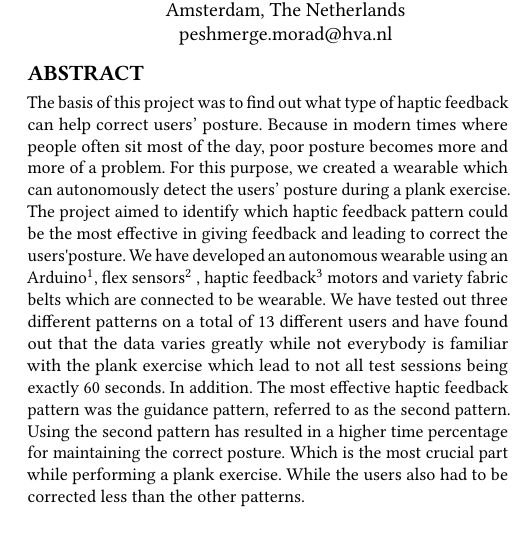
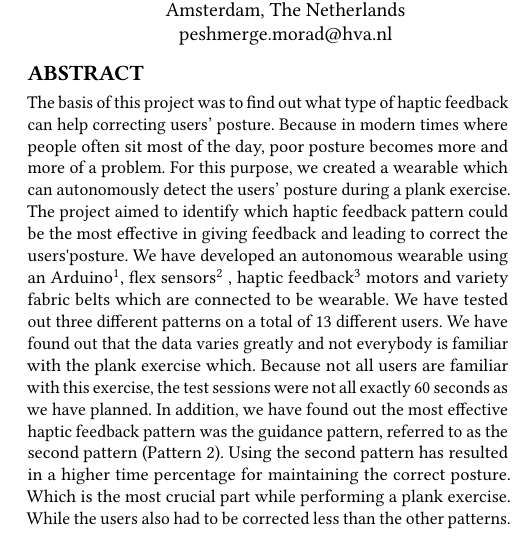
Before and after one commit to geoffreyvd/infonl_report, a LaTeX paper (Haptify_Paper.tex): part of one column of page 1 of 9, cut so that both start at the same text. Compiled offline with pdfLaTeX.

Commit message:
Some corrections

```diff
--- a/Haptify_Paper.tex
+++ b/Haptify_Paper.tex
@@ -56,7 +56,7 @@
 \email{tom.klootwijk@hva.nl}
 
 \begin{abstract}
-The basis of this project was to find out what type of haptic feedback can help correct users' posture. Because in modern times where people often sit most of the day, poor posture becomes more and more of a problem. For this purpose, we created a wearable which can autonomously detect the users' posture during a plank exercise. The project aimed to identify which haptic feedback pattern could be the most effective in giving feedback and leading to correct the users\textquotesingle  posture. We have developed an autonomous wearable using an Arduino\footnote{Arduino is micro-controller which can be easily connected to personal computers to be programmed.}, flex sensors\footnote{Flex sensor is a sensor that measures the amount of deflection or bending through the change in Electrical resistance.} , haptic feedback\footnote{Haptic motor is a vibration motor which is widely used in mobile phone and game machines.} motors  and variety fabric belts which are connected to be wearable. We have tested out three different patterns on a total of 13 different users and have found out that the data varies greatly while not everybody is familiar with the plank exercise which lead to not all test sessions being exactly 60 seconds. In addition. The most effective haptic feedback pattern was the guidance pattern, referred to as the second pattern. Using the second pattern has resulted in a higher time percentage for maintaining the correct posture. Which is the most crucial part while performing a plank exercise. While the users also had to be corrected less than the other patterns.
+The basis of this project was to find out what type of haptic feedback can help correcting users' posture. Because in modern times where people often sit most of the day, poor posture becomes more and more of a problem. For this purpose, we created a wearable which can autonomously detect the users' posture during a plank exercise. The project aimed to identify which haptic feedback pattern could be the most effective in giving feedback and leading to correct the users\textquotesingle  posture. We have developed an autonomous wearable using an Arduino\footnote{Arduino is micro-controller which can be easily connected to personal computers to be programmed.}, flex sensors\footnote{Flex sensor is a sensor that measures the amount of deflection or bending through the change in Electrical resistance.} , haptic feedback\footnote{Haptic motor is a vibration motor which is widely used in mobile phone and game machines.} motors  and variety fabric belts which are connected to be wearable. We have tested out three different patterns on a total of 13 different users. We have found out that the data varies greatly and not everybody is familiar with the plank exercise which. Because not all users are familiar with this exercise, the test sessions were not all exactly 60 seconds as we have planned. In addition, we have found out the most effective haptic feedback pattern was the guidance pattern, referred to as the second pattern (Pattern 2). Using the second pattern has resulted in a higher time percentage for maintaining the correct posture. Which is the most crucial part while performing a plank exercise. While the users also had to be corrected less than the other patterns.
 \end{abstract}
 
 
```
Also changed, not shown: Haptify_Paper.pdf, 2 other files.
